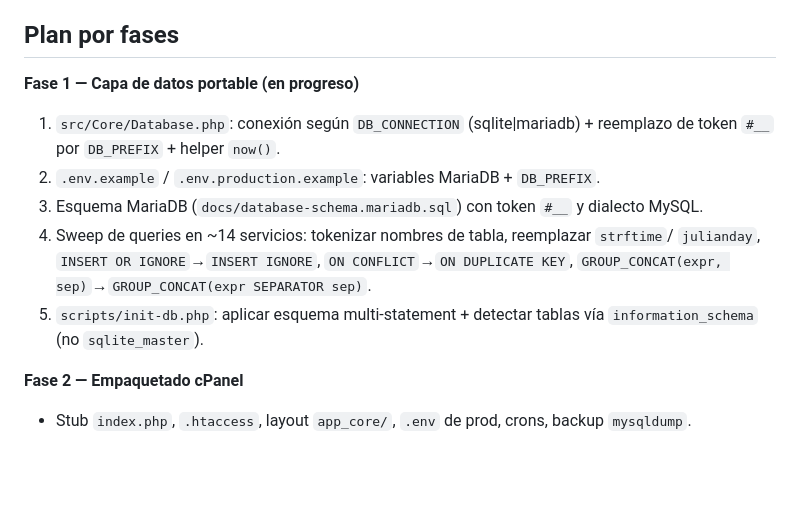
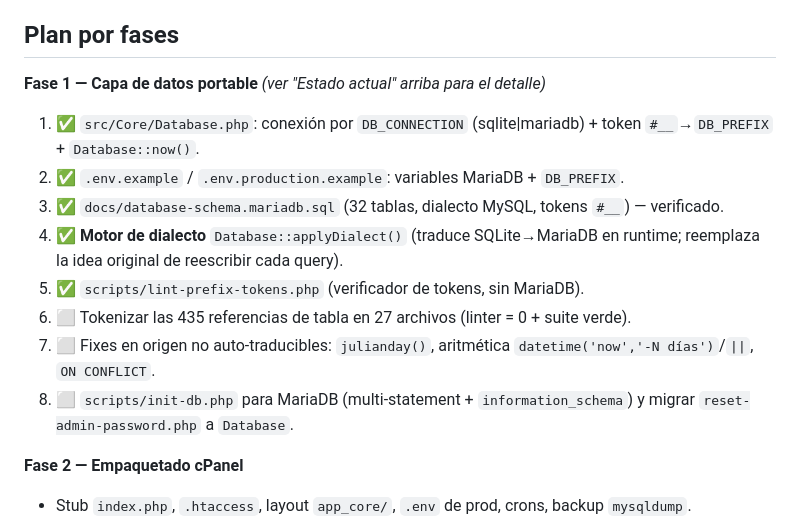
Before and after one commit to NicoCalama/atankalama-limpieza, a Markdown page: docs/migracion-mariadb-cpanel.md, the part around one of its changes. GitHub-like rendering; blank space fills up the shorter version.

```diff
--- a/docs/migracion-mariadb-cpanel.md
+++ b/docs/migracion-mariadb-cpanel.md
@@ -47,16 +63,15 @@ crudo sin ORM**, así que el prefijo y el dialecto MariaDB se construyen a mano.
 
 ## Plan por fases
 
-**Fase 1 — Capa de datos portable (en progreso)**
-1. `src/Core/Database.php`: conexión según `DB_CONNECTION` (sqlite|mariadb) + reemplazo de
-   token `#__` por `DB_PREFIX` + helper `now()`.
-2. `.env.example` / `.env.production.example`: variables MariaDB + `DB_PREFIX`.
-3. Esquema MariaDB (`docs/database-schema.mariadb.sql`) con token `#__` y dialecto MySQL.
-4. Sweep de queries en ~14 servicios: tokenizar nombres de tabla, reemplazar `strftime`/
-   `julianday`, `INSERT OR IGNORE`→`INSERT IGNORE`, `ON CONFLICT`→`ON DUPLICATE KEY`,
-   `GROUP_CONCAT(expr, sep)`→`GROUP_CONCAT(expr SEPARATOR sep)`.
-5. `scripts/init-db.php`: aplicar esquema multi-statement + detectar tablas vía
-   `information_schema` (no `sqlite_master`).
+**Fase 1 — Capa de datos portable** *(ver "Estado actual" arriba para el detalle)*
+1. ✅ `src/Core/Database.php`: conexión por `DB_CONNECTION` (sqlite|mariadb) + token `#__`→`DB_PREFIX` + `Database::now()`.
+2. ✅ `.env.example` / `.env.production.example`: variables MariaDB + `DB_PREFIX`.
+3. ✅ `docs/database-schema.mariadb.sql` (32 tablas, dialecto MySQL, tokens `#__`) — verificado.
+4. ✅ **Motor de dialecto** `Database::applyDialect()` (traduce SQLite→MariaDB en runtime; reemplaza la idea original de reescribir cada query).
+5. ✅ `scripts/lint-prefix-tokens.php` (verificador de tokens, sin MariaDB).
+6. ⬜ Tokenizar las 435 referencias de tabla en 27 archivos (linter = 0 + suite verde).
+7. ⬜ Fixes en origen no auto-traducibles: `julianday()`, aritmética `datetime('now','-N días')`/`||`, `ON CONFLICT`.
+8. ⬜ `scripts/init-db.php` para MariaDB (multi-statement + `information_schema`) y migrar `reset-admin-password.php` a `Database`.
 
 **Fase 2 — Empaquetado cPanel**
 - Stub `index.php`, `.htaccess`, layout `app_core/`, `.env` de prod, crons, backup `mysqldump`.
```
Also changed, not shown: other parts of docs/migracion-mariadb-cpanel.md (+17 -1 lines).
